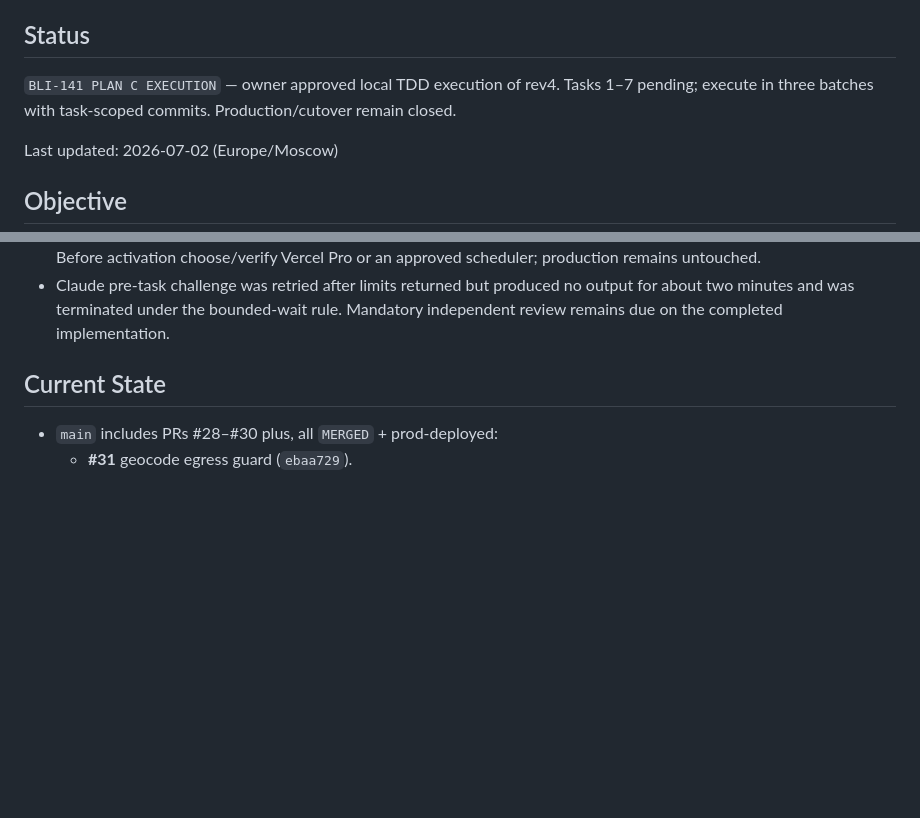
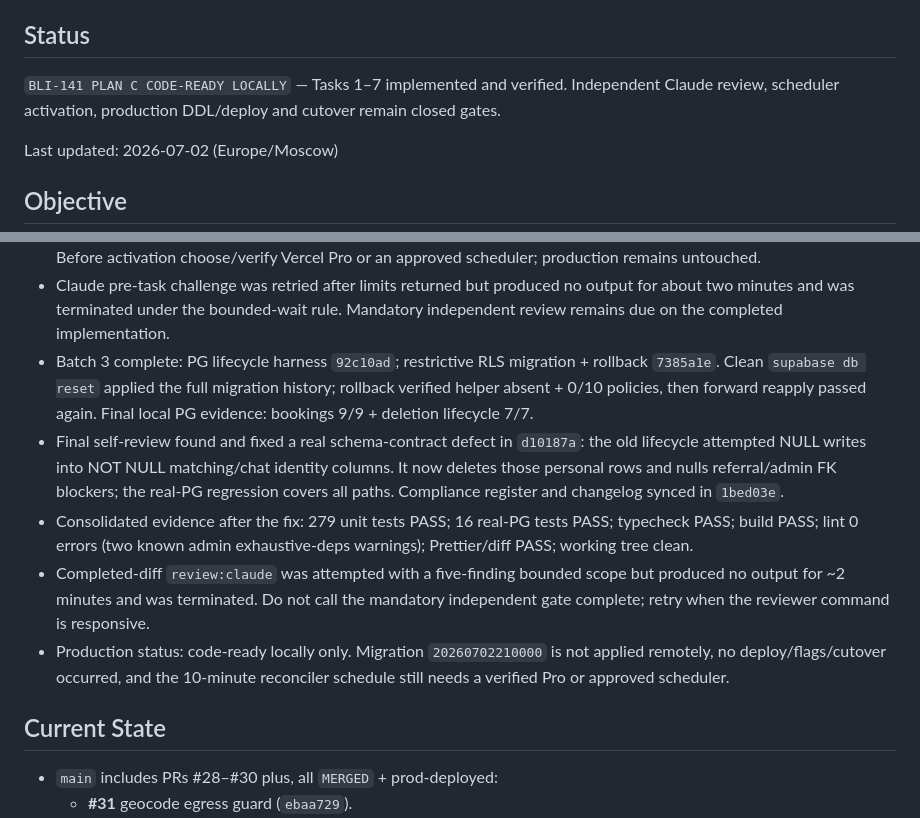
Before and after one commit to BIBIFATHER/blizko, a Markdown page: .context/ACTIVE_TASK.md, 2 parts joined by grey strips. Rendered like a GitHub page; blank space fills up the shorter version.

Commit message:
docs(context): checkpoint completed Plan C implementation

```diff
--- a/.context/ACTIVE_TASK.md
+++ b/.context/ACTIVE_TASK.md
@@ -6,9 +6,9 @@ have changed.
 
 ## Status
 
-`BLI-141 PLAN C EXECUTION` — owner approved local TDD execution of rev4.
-Tasks 1–7 pending; execute in three batches with task-scoped commits.
-Production/cutover remain closed.
+`BLI-141 PLAN C CODE-READY LOCALLY` — Tasks 1–7 implemented and verified.
+Independent Claude review, scheduler activation, production DDL/deploy and
+cutover remain closed gates.
 
 Last updated: 2026-07-02 (Europe/Moscow)
 
@@ -86,6 +86,25 @@ locally; Plan C covers status/readers migration and account-deletion lifecycle.
 - Claude pre-task challenge was retried after limits returned but produced no
   output for about two minutes and was terminated under the bounded-wait rule.
   Mandatory independent review remains due on the completed implementation.
+- Batch 3 complete: PG lifecycle harness `92c10ad`; restrictive RLS migration +
+  rollback `7385a1e`. Clean `supabase db reset` applied the full migration
+  history; rollback verified helper absent + 0/10 policies, then forward reapply
+  passed again. Final local PG evidence: bookings 9/9 + deletion lifecycle 7/7.
+- Final self-review found and fixed a real schema-contract defect in `d10187a`:
+  the old lifecycle attempted NULL writes into NOT NULL matching/chat identity
+  columns. It now deletes those personal rows and nulls referral/admin FK
+  blockers; the real-PG regression covers all paths. Compliance register and
+  changelog synced in `1bed03e`.
+- Consolidated evidence after the fix: 279 unit tests PASS; 16 real-PG tests
+  PASS; typecheck PASS; build PASS; lint 0 errors (two known admin
+  exhaustive-deps warnings); Prettier/diff PASS; working tree clean.
+- Completed-diff `review:claude` was attempted with a five-finding bounded
+  scope but produced no output for ~2 minutes and was terminated. Do not call
+  the mandatory independent gate complete; retry when the reviewer command is
+  responsive.
+- Production status: code-ready locally only. Migration `20260702210000` is not
+  applied remotely, no deploy/flags/cutover occurred, and the 10-minute
+  reconciler schedule still needs a verified Pro or approved scheduler.
 
 ## Current State
 
```
